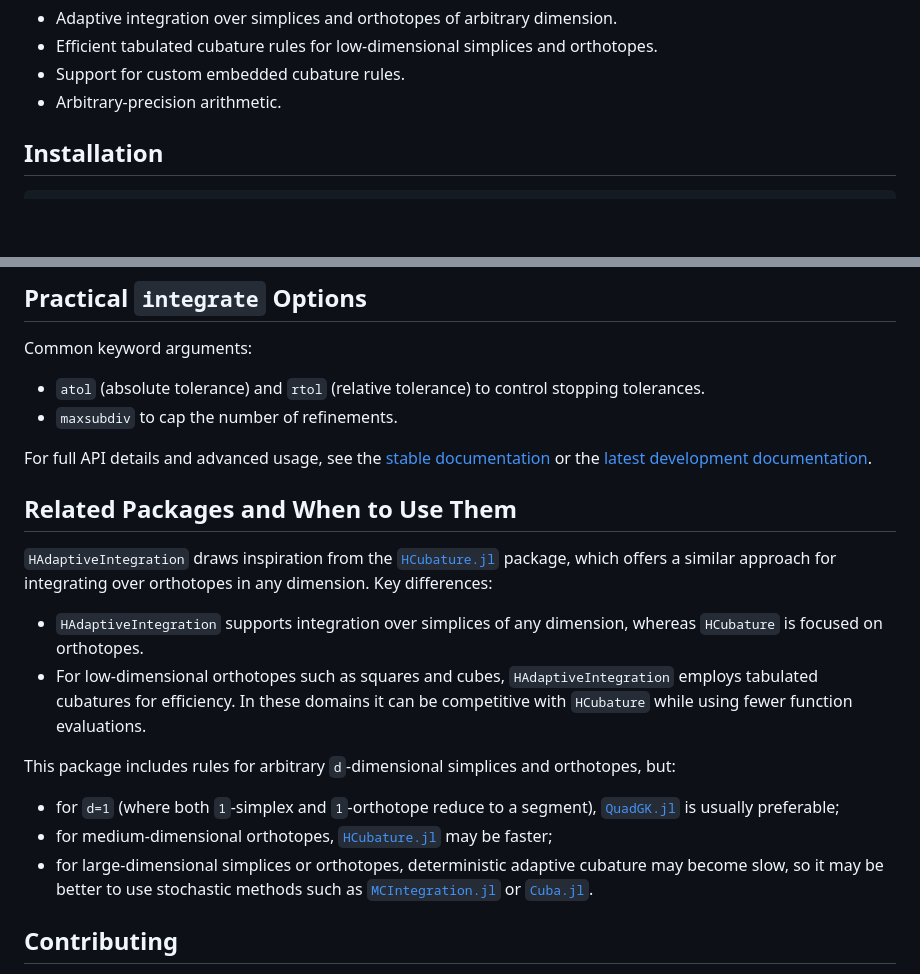
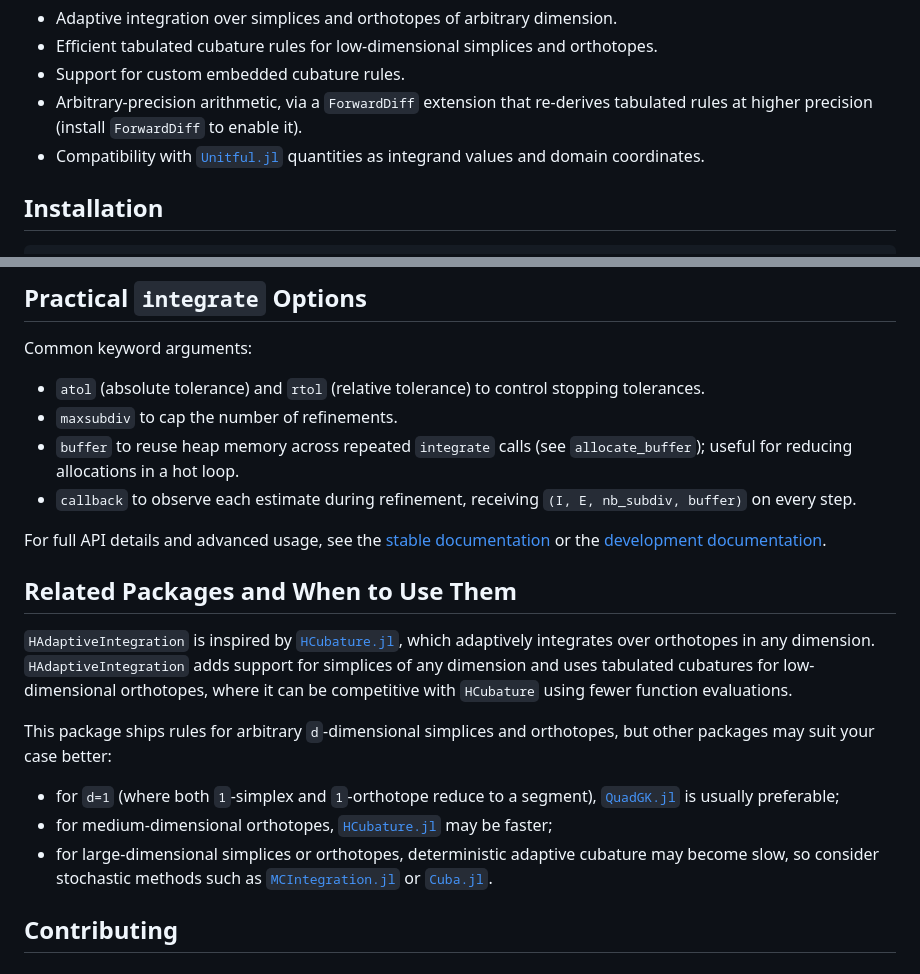
Before and after one commit to zmoitier/HAdaptiveIntegration.jl, a Markdown page: README.md, 2 parts joined by grey strips. Drawn GitHub-style; blank space fills up the shorter version.

Commit message:
fix pre-commit + wording chnage to README and CONTRIBUTING

```diff
--- a/README.md
+++ b/README.md
@@ -26,7 +26,10 @@ targeting high accuracy with fewer function evaluations.
 - Adaptive integration over simplices and orthotopes of arbitrary dimension.
 - Efficient tabulated cubature rules for low-dimensional simplices and orthotopes.
 - Support for custom embedded cubature rules.
-- Arbitrary-precision arithmetic.
+- Arbitrary-precision arithmetic, via a `ForwardDiff` extension that re-derives
+  tabulated rules at higher precision (install `ForwardDiff` to enable it).
+- Compatibility with [`Unitful.jl`](https://github.com/JuliaPhysics/Unitful.jl)
+  quantities as integrand values and domain coordinates.
 
 ## Installation
 
@@ -71,31 +74,32 @@ Common keyword arguments:
 - `atol` (absolute tolerance) and `rtol` (relative tolerance) to control stopping
   tolerances.
 - `maxsubdiv` to cap the number of refinements.
+- `buffer` to reuse heap memory across repeated `integrate` calls (see
+  `allocate_buffer`); useful for reducing allocations in a hot loop.
+- `callback` to observe each estimate during refinement, receiving
+  `(I, E, nb_subdiv, buffer)` on every step.
 
 For full API details and advanced usage, see the
 [stable documentation](https://zmoitier.github.io/HAdaptiveIntegration.jl/stable/) or the
-[latest development documentation](https://zmoitier.github.io/HAdaptiveIntegration.jl/dev/).
+[development documentation](https://zmoitier.github.io/HAdaptiveIntegration.jl/dev/).
 
 ## Related Packages and When to Use Them
 
-`HAdaptiveIntegration` draws inspiration from the
-[`HCubature.jl`](https://github.com/JuliaMath/HCubature.jl) package, which offers a similar
-approach for integrating over orthotopes in any dimension. Key differences:
+`HAdaptiveIntegration` is inspired by
+[`HCubature.jl`](https://github.com/JuliaMath/HCubature.jl), which adaptively integrates
+over orthotopes in any dimension. `HAdaptiveIntegration` adds support for simplices of
+any dimension and uses tabulated cubatures for low-dimensional orthotopes, where it can
+be competitive with `HCubature` using fewer function evaluations.
 
-- `HAdaptiveIntegration` supports integration over simplices of any dimension, whereas
-  `HCubature` is focused on orthotopes.
-- For low-dimensional orthotopes such as squares and cubes, `HAdaptiveIntegration` employs
-  tabulated cubatures for efficiency. In these domains it can be competitive with
-  `HCubature` while using fewer function evaluations.
-
-This package includes rules for arbitrary `d`-dimensional simplices and orthotopes, but:
+This package ships rules for arbitrary `d`-dimensional simplices and orthotopes, but
+other packages may suit your case better:
 
 - for `d=1` (where both `1`-simplex and `1`-orthotope reduce to a segment),
   [`QuadGK.jl`](https://github.com/JuliaMath/QuadGK.jl) is usually preferable;
 - for medium-dimensional orthotopes,
   [`HCubature.jl`](https://github.com/JuliaMath/HCubature.jl) may be faster;
-- for large-dimensional simplices or orthotopes, deterministic adaptive cubature may become
-  slow, so it may be better to use stochastic methods such as
+- for large-dimensional simplices or orthotopes, deterministic adaptive cubature may
+  become slow, so consider stochastic methods such as
   [`MCIntegration.jl`](https://github.com/numericalEFT/MCIntegration.jl) or
   [`Cuba.jl`](https://github.com/giordano/Cuba.jl).
 
```
Also changed, not shown: CONTRIBUTING.md (+52 -52 lines), docs/src/advanced.md (+2 -2 lines).
